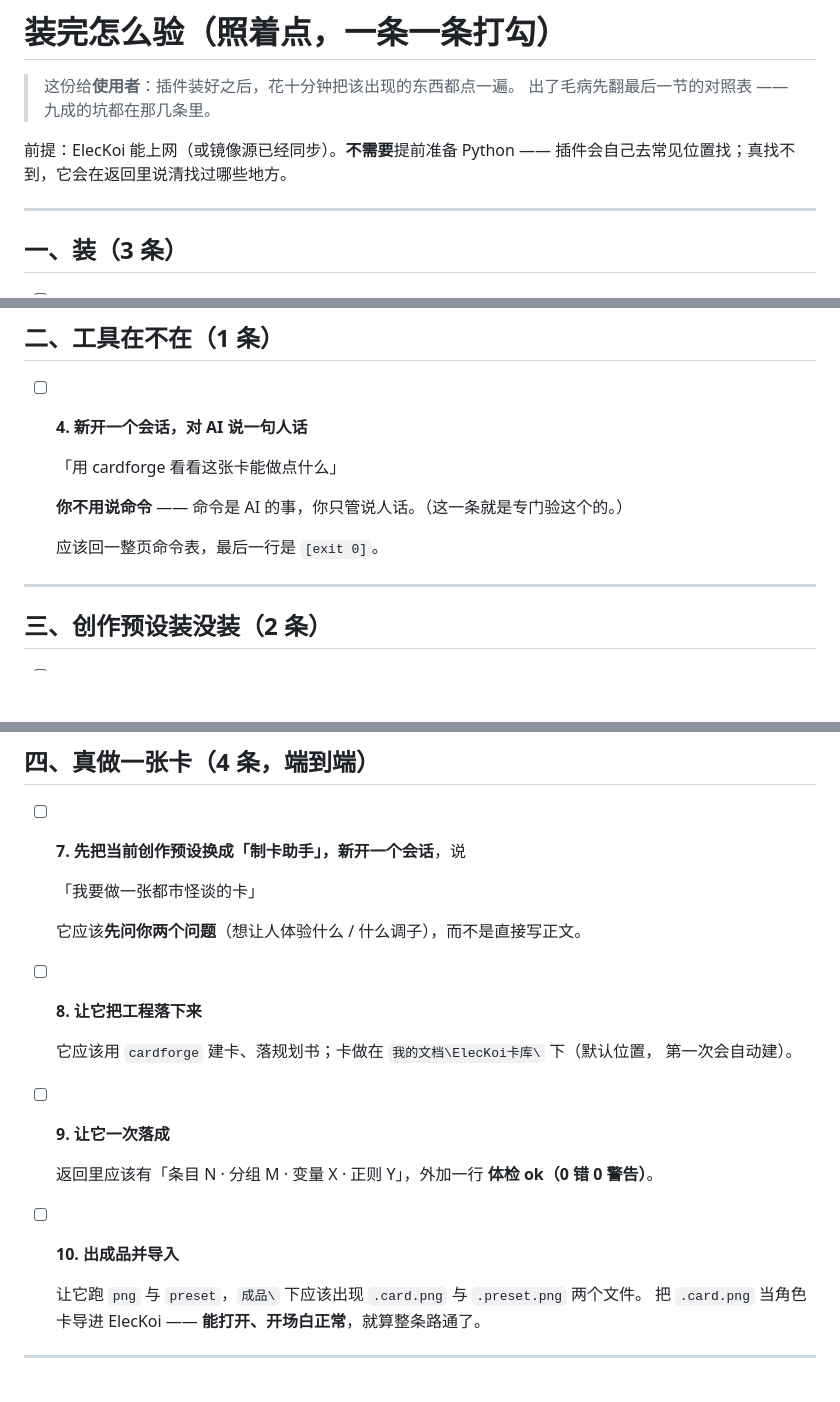
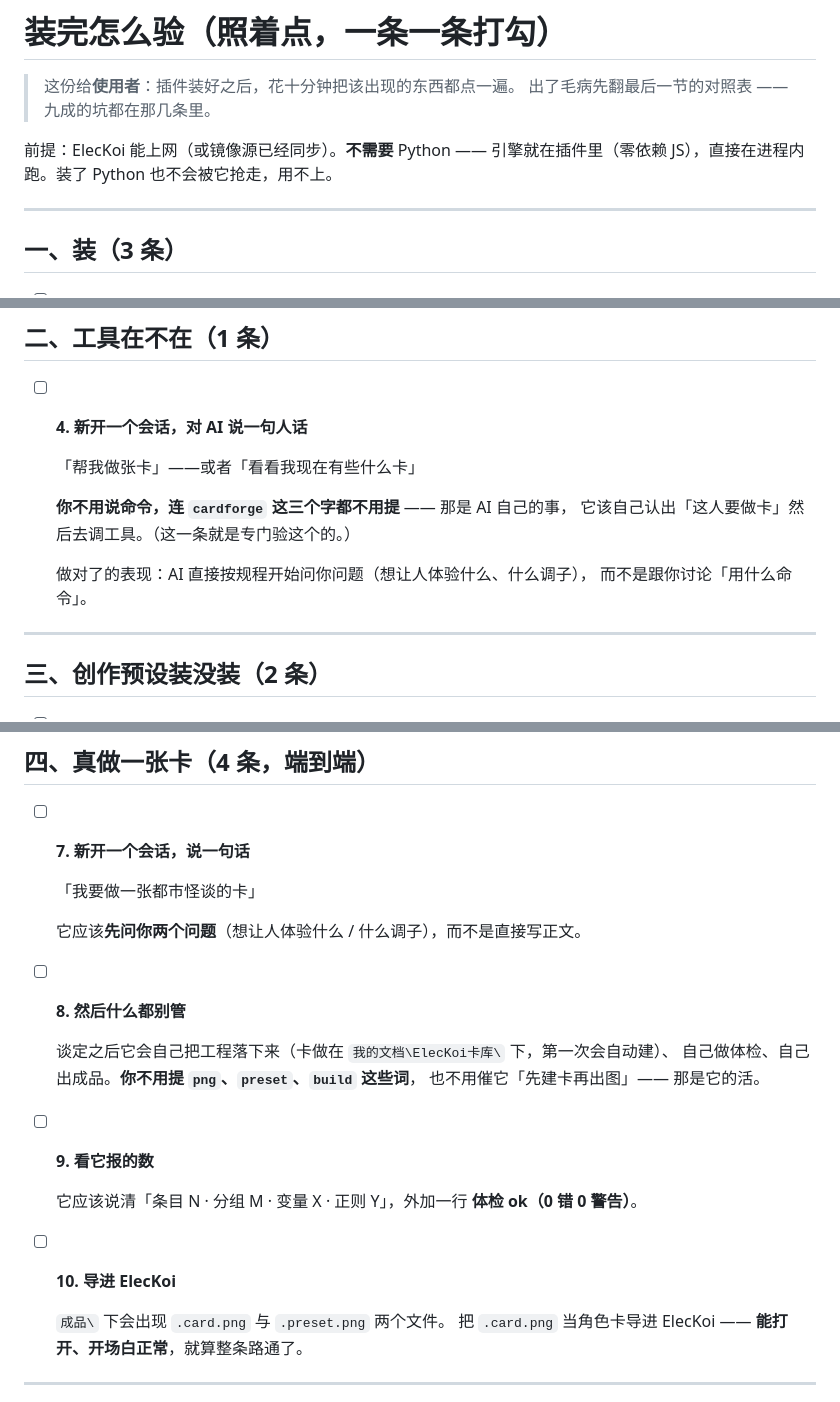
Before and after one commit to liangchen111/dsh-cardforge, a Markdown page: 文档/装完怎么验.md, 3 parts joined by grey strips. Drawn GitHub-style; blank space fills up the shorter version.

Commit message:
docs: 装完怎么验改成不用喊命令的口径（面板 + 说人话）

```diff
--- a/文档/装完怎么验.md
+++ b/文档/装完怎么验.md
@@ -3,8 +3,8 @@
 > 这份给**使用者**：插件装好之后，花十分钟把该出现的东西都点一遍。
 > 出了毛病先翻最后一节的对照表 —— 九成的坑都在那几条里。
 
-前提：ElecKoi 能上网（或镜像源已经同步）。**不需要**提前准备 Python ——
-插件会自己去常见位置找；真找不到，它会在返回里说清找过哪些地方。
+前提：ElecKoi 能上网（或镜像源已经同步）。**不需要** Python ——
+引擎就在插件里（零依赖 JS），直接在进程内跑。装了 Python 也不会被它抢走，用不上。
 
 ---
 
@@ -34,11 +34,13 @@
 
 - [ ] **4. 新开一个会话，对 AI 说一句人话**
 
-  「用 cardforge 看看这张卡能做点什么」
+  「帮我做张卡」——或者「看看我现在有些什么卡」
 
-  **你不用说命令** —— 命令是 AI 的事，你只管说人话。（这一条就是专门验这个的。）
+  **你不用说命令，连 `cardforge` 这三个字都不用提** —— 那是 AI 自己的事，
+  它该自己认出「这人要做卡」然后去调工具。（这一条就是专门验这个的。）
 
-  应该回一整页命令表，最后一行是 `[exit 0]`。
+  做对了的表现：AI 直接按规程开始问你问题（想让人体验什么、什么调子），
+  而不是跟你讨论「用什么命令」。
 
 ---
 
@@ -58,24 +60,25 @@
 
 ## 四、真做一张卡（4 条，端到端）
 
-- [ ] **7. 先把当前创作预设换成「制卡助手」，新开一个会话**，说
+- [ ] **7. 新开一个会话，说一句话**
 
   「我要做一张都市怪谈的卡」
 
   它应该**先问你两个问题**（想让人体验什么 / 什么调子），而不是直接写正文。
 
-- [ ] **8. 让它把工程落下来**
+- [ ] **8. 然后什么都别管**
 
-  它应该用 `cardforge` 建卡、落规划书；卡做在 `我的文档\ElecKoi卡库\` 下（默认位置，
-  第一次会自动建）。
+  谈定之后它会自己把工程落下来（卡做在 `我的文档\ElecKoi卡库\` 下，第一次会自动建）、
+  自己做体检、自己出成品。**你不用提 `png`、`preset`、`build` 这些词**，
+  也不用催它「先建卡再出图」—— 那是它的活。
 
-- [ ] **9. 让它一次落成**
+- [ ] **9. 看它报的数**
 
-  返回里应该有「条目 N · 分组 M · 变量 X · 正则 Y」，外加一行 **体检 ok（0 错 0 警告）**。
+  它应该说清「条目 N · 分组 M · 变量 X · 正则 Y」，外加一行 **体检 ok（0 错 0 警告）**。
 
-- [ ] **10. 出成品并导入**
+- [ ] **10. 导进 ElecKoi**
 
-  让它跑 `png` 与 `preset`，`成品\` 下应该出现 `.card.png` 与 `.preset.png` 两个文件。
+  `成品\` 下会出现 `.card.png` 与 `.preset.png` 两个文件。
   把 `.card.png` 当角色卡导进 ElecKoi —— **能打开、开场白正常**，就算整条路通了。
 
 ---
```
